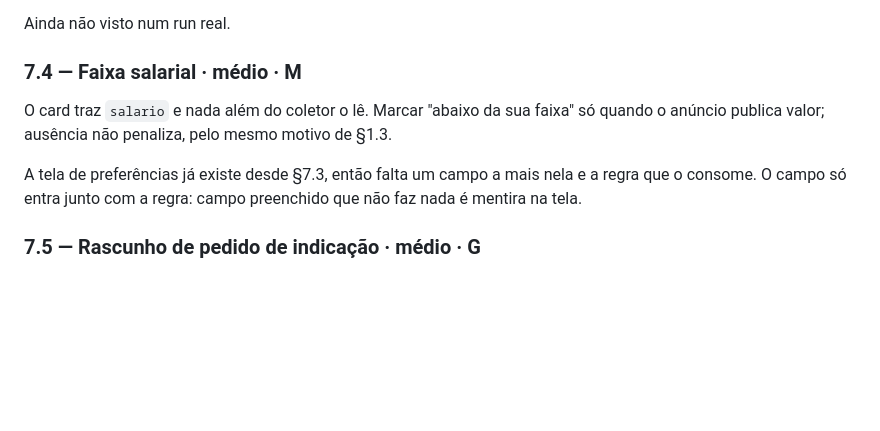
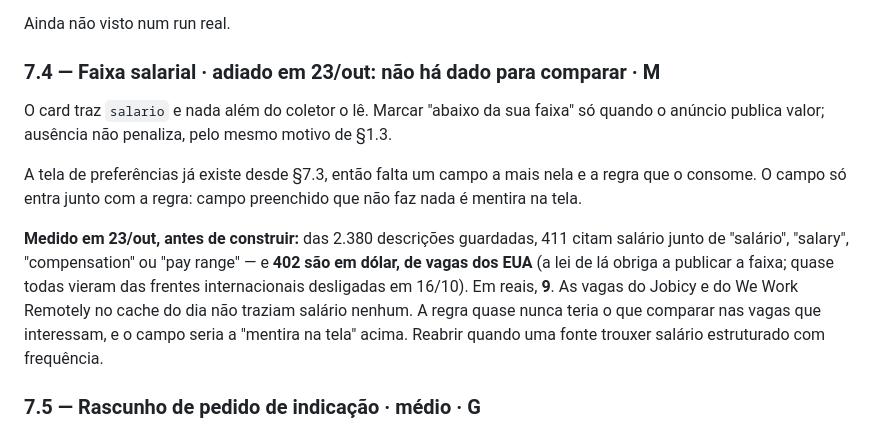
Before and after one commit to rodsgobbo/crivo, a Markdown page: BACKLOG.md, the part around the change. Drawn GitHub-style; blank space fills up the shorter version.

Commit message:
Backlog: faixa salarial adiada, com a medicao que a adia
Das 2380 descricoes guardadas, 411 citam salario -- 402 em dolar, de vagas dos
EUA vindas das frentes internacionais ja desligadas, e 9 em reais. As fontes
remotas do dia nao traziam salario. A regra quase nunca teria o que comparar,
e o campo de preferencia seria a "mentira na tela" que o proprio item proibe.

Co-Authored-By: Claude Opus 5.5 <noreply@anthropic.com>

```diff
--- a/BACKLOG.md
+++ b/BACKLOG.md
@@ -617,7 +617,7 @@ reconsolidar é usado — sem isso, cada clique apagaria a preferência.
 
 Ainda não visto num run real.
 
-### 7.4 — Faixa salarial · **médio** · M
+### 7.4 — Faixa salarial · **adiado em 23/out: não há dado para comparar** · M
 
 O card traz `salario` e nada além do coletor o lê. Marcar "abaixo da sua faixa"
 só quando o anúncio publica valor; ausência não penaliza, pelo mesmo motivo de
@@ -626,6 +626,15 @@ só quando o anúncio publica valor; ausência não penaliza, pelo mesmo motivo
 A tela de preferências já existe desde §7.3, então falta um campo a mais nela e a
 regra que o consome. O campo só entra junto com a regra: campo preenchido que não
 faz nada é mentira na tela.
+
+**Medido em 23/out, antes de construir:** das 2.380 descrições guardadas, 411
+citam salário junto de "salário", "salary", "compensation" ou "pay range" — e
+**402 são em dólar, de vagas dos EUA** (a lei de lá obriga a publicar a faixa;
+quase todas vieram das frentes internacionais desligadas em 16/10). Em reais,
+**9**. As vagas do Jobicy e do We Work Remotely no cache do dia não traziam
+salário nenhum. A regra quase nunca teria o que comparar nas vagas que
+interessam, e o campo seria a "mentira na tela" acima. Reabrir quando uma fonte
+trouxer salário estruturado com frequência.
 
 ### 7.5 — Rascunho de pedido de indicação · **médio** · G
 
```
